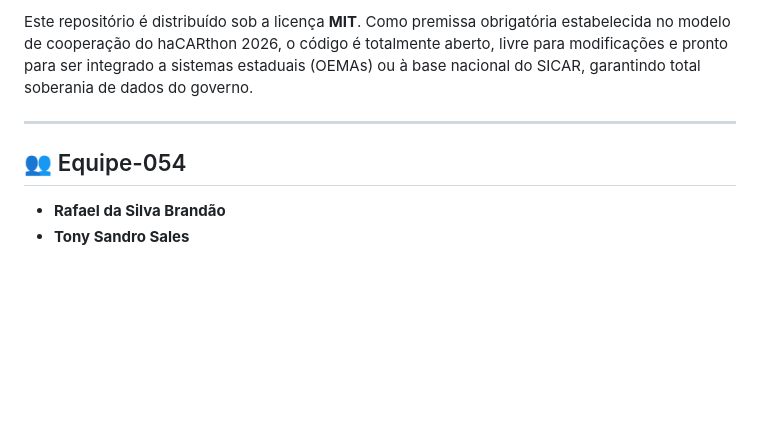
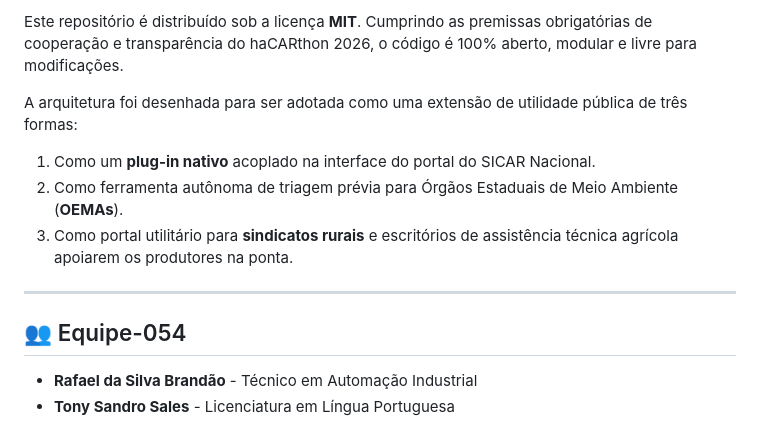
Before and after one commit to rafaelbrandaorb/ValidaCAR-AI, a Markdown page: README.md, the part around one of its changes. GitHub-like rendering; blank space fills up the shorter version.

```diff
--- a/README.md
+++ b/README.md
@@ -38,9 +47,14 @@ Por ter sido projetado sob a filosofia de arquitetura descentralizada e ecossist
 
-Este repositório é distribuído sob a licença **MIT**. Como premissa obrigatória estabelecida no modelo de cooperação do haCARthon 2026, o código é totalmente aberto, livre para modificações e pronto para ser integrado a sistemas estaduais (OEMAs) ou à base nacional do SICAR, garantindo total soberania de dados do governo.
+Este repositório é distribuído sob a licença **MIT**. Cumprindo as premissas obrigatórias de cooperação e transparência do haCARthon 2026, o código é 100% aberto, modular e livre para modificações.
+
+A arquitetura foi desenhada para ser adotada como uma extensão de utilidade pública de três formas:
+1.  Como um **plug-in nativo** acoplado na interface do portal do SICAR Nacional.
+2.  Como ferramenta autônoma de triagem prévia para Órgãos Estaduais de Meio Ambiente (**OEMAs**).
+3.  Como portal utilitário para **sindicatos rurais** e escritórios de assistência técnica agrícola apoiarem os produtores na ponta.
 
 ---
 
 ## 👥 Equipe-054
 
-* **Rafael da Silva Brandão**
-* **Tony Sandro Sales**
+* **Rafael da Silva Brandão** - Técnico em Automação Industrial
+* **Tony Sandro Sales** - Licenciatura em Língua Portuguesa
```
Also changed, not shown: other parts of README.md (+25 -16 lines).
